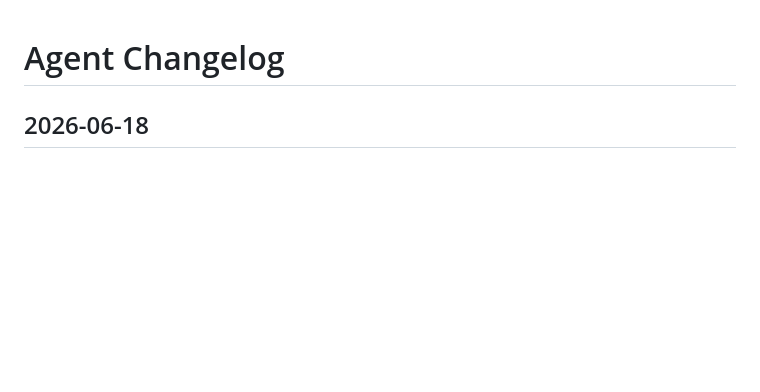
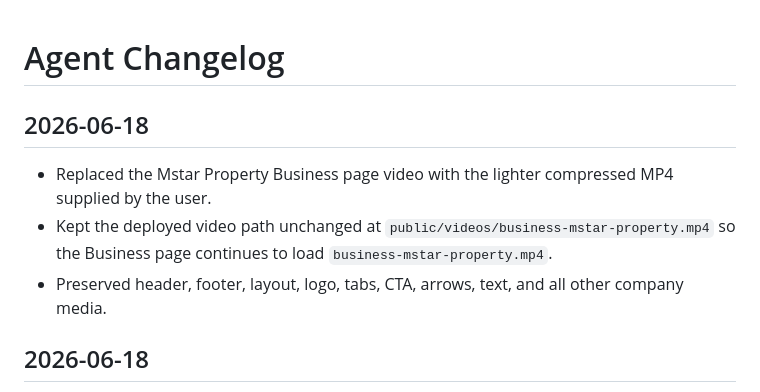
Before and after one commit to Cynicalfocus123/Mstar-Holding-new-site, a Markdown page: AGENT.md, the part around the change. GitHub-like rendering; blank space fills up the shorter version.

```diff
--- a/AGENT.md
+++ b/AGENT.md
@@ -1,4 +1,10 @@
 # Agent Changelog
+
+## 2026-06-18
+
+- Replaced the Mstar Property Business page video with the lighter compressed MP4 supplied by the user.
+- Kept the deployed video path unchanged at `public/videos/business-mstar-property.mp4` so the Business page continues to load `business-mstar-property.mp4`.
+- Preserved header, footer, layout, logo, tabs, CTA, arrows, text, and all other company media.
 
 ## 2026-06-18
 
```
Also changed, not shown: DESIGNER.md (+6 -0 lines).
